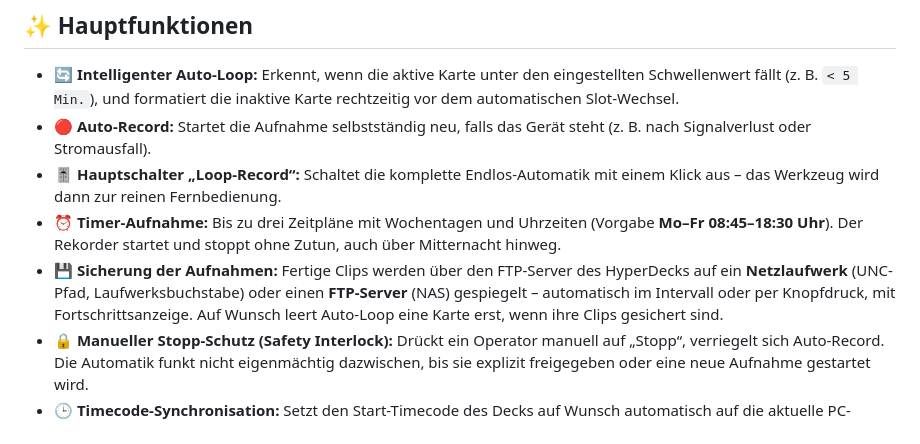
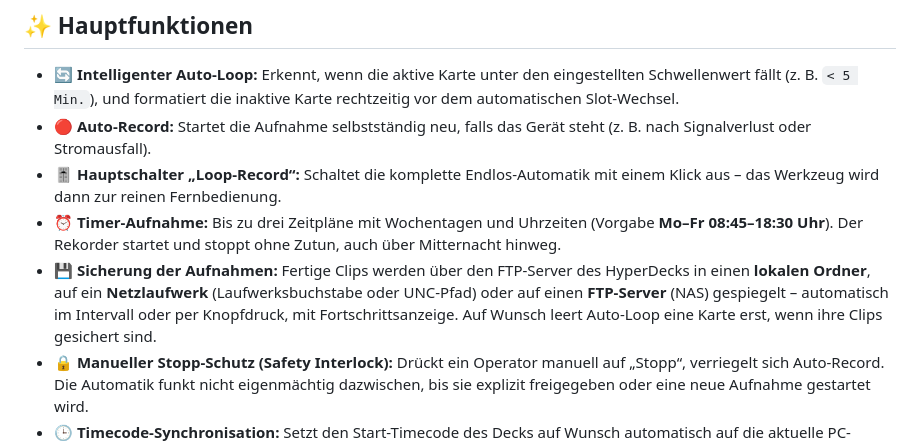
Before and after one commit to fardem/Hyperdeck-Remote-Loop-Rec, a Markdown page: README.md, the part around the change. GitHub-like rendering.

Commit message:
README: Funktionsuebersicht nennt lokalen Ordner als Sicherungsziel
Co-Authored-By: Claude Fable 5.1 <noreply@anthropic.com>
Claude-Session: https://claude.ai/code/session_01XkxcbH96pvPCZPFHeR1dbG

```diff
--- a/README.md
+++ b/README.md
@@ -47,7 +47,7 @@ Standardmäßig stoppt ein Blackmagic HyperDeck die Aufnahme, sobald beide einge
 * 🔴 **Auto-Record:** Startet die Aufnahme selbstständig neu, falls das Gerät steht (z. B. nach Signalverlust oder Stromausfall).
 * 🎚️ **Hauptschalter „Loop-Record“:** Schaltet die komplette Endlos-Automatik mit einem Klick aus – das Werkzeug wird dann zur reinen Fernbedienung.
 * ⏰ **Timer-Aufnahme:** Bis zu drei Zeitpläne mit Wochentagen und Uhrzeiten (Vorgabe **Mo–Fr 08:45–18:30 Uhr**). Der Rekorder startet und stoppt ohne Zutun, auch über Mitternacht hinweg.
-* 💾 **Sicherung der Aufnahmen:** Fertige Clips werden über den FTP-Server des HyperDecks auf ein **Netzlaufwerk** (UNC-Pfad, Laufwerksbuchstabe) oder einen **FTP-Server** (NAS) gespiegelt – automatisch im Intervall oder per Knopfdruck, mit Fortschrittsanzeige. Auf Wunsch leert Auto-Loop eine Karte erst, wenn ihre Clips gesichert sind.
+* 💾 **Sicherung der Aufnahmen:** Fertige Clips werden über den FTP-Server des HyperDecks in einen **lokalen Ordner**, auf ein **Netzlaufwerk** (Laufwerksbuchstabe oder UNC-Pfad) oder auf einen **FTP-Server** (NAS) gespiegelt – automatisch im Intervall oder per Knopfdruck, mit Fortschrittsanzeige. Auf Wunsch leert Auto-Loop eine Karte erst, wenn ihre Clips gesichert sind.
 * 🔒 **Manueller Stopp-Schutz (Safety Interlock):** Drückt ein Operator manuell auf „Stopp“, verriegelt sich Auto-Record. Die Automatik funkt nicht eigenmächtig dazwischen, bis sie explizit freigegeben oder eine neue Aufnahme gestartet wird.
 * 🕒 **Timecode-Synchronisation:** Setzt den Start-Timecode des Decks auf Wunsch automatisch auf die aktuelle PC-Systemzeit (`HH:MM:SS:00`).
 * ⚡ **BM-Token-Formatierung:** Vollständige Unterstützung des zweistufigen Blackmagic-Protokolls (`prepare` $\rightarrow$ `Token auslesen` $\rightarrow$ `confirm`) inklusive 180-Sekunden-Cooldown gegen Mehrfach-Löschungen.
```
